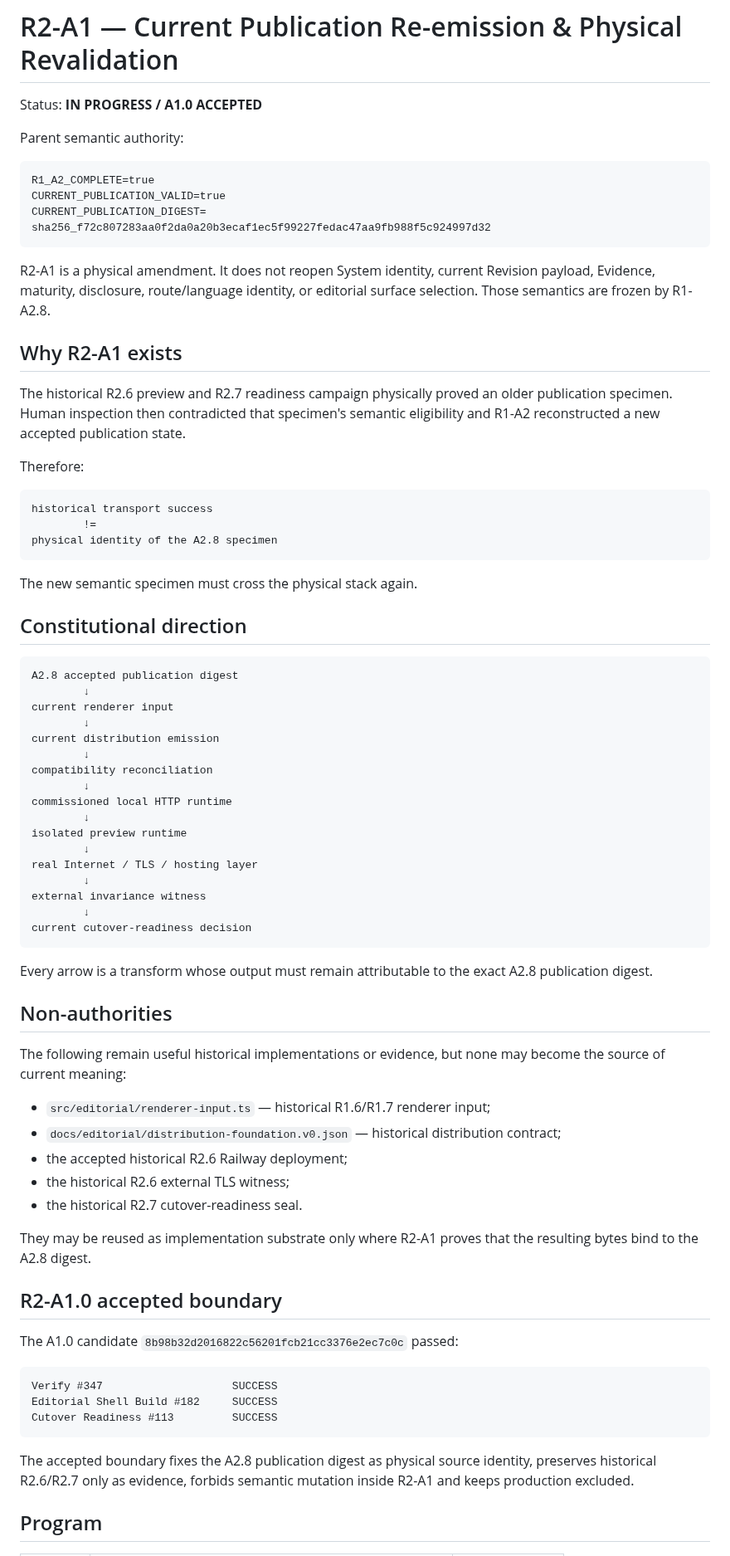
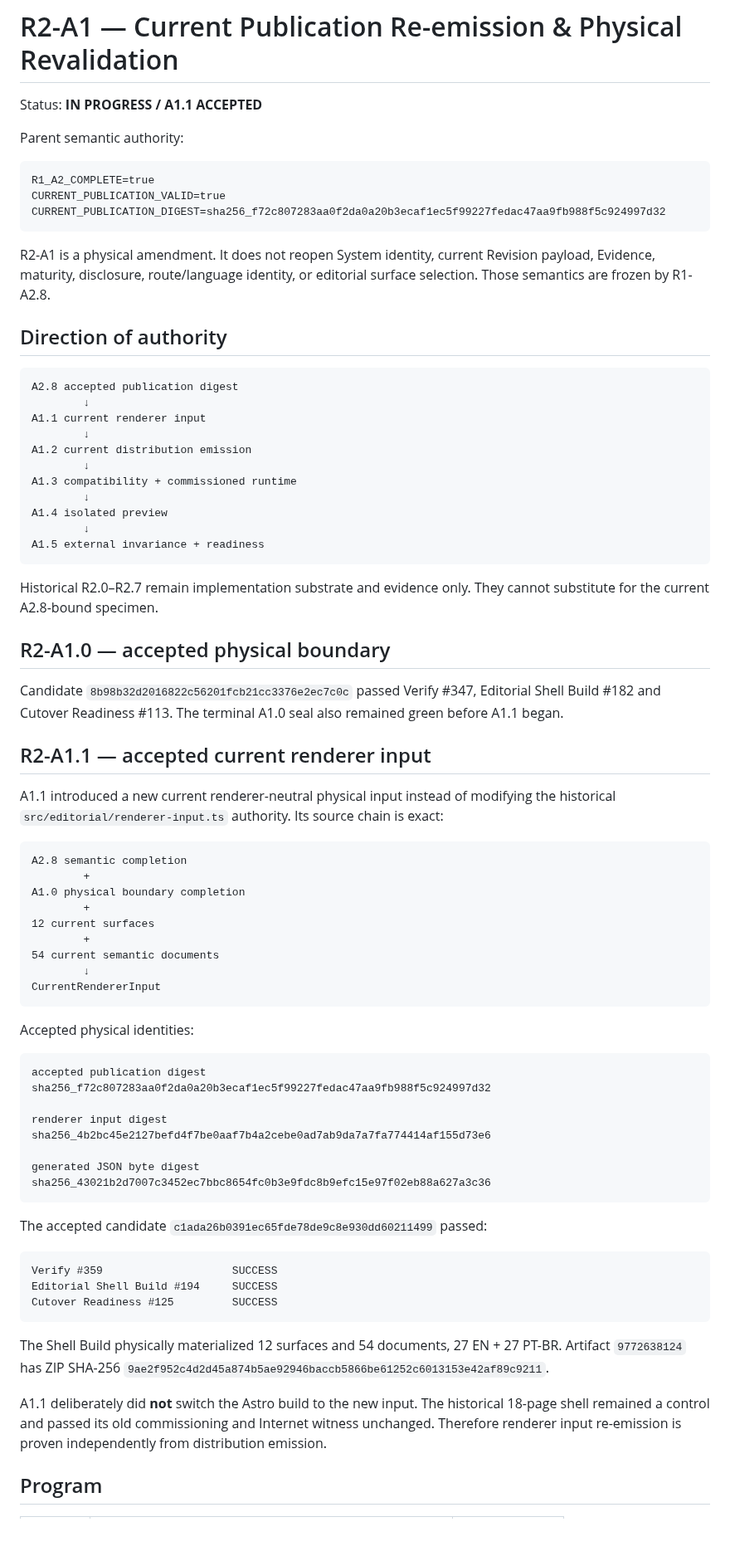
Before and after one commit to 4LFR3Dv1/Portfolio, a Markdown page: docs/editorial/R2-A1-current-publication-reemission.md, the part around one of its changes. Shown at 83% size. GitHub-like rendering; blank space fills up the shorter version.

Commit message:
Advance R2-A1 to distribution emission

````diff
--- a/docs/editorial/R2-A1-current-publication-reemission.md
+++ b/docs/editorial/R2-A1-current-publication-reemission.md
@@ -1,79 +1,79 @@
 # R2-A1 — Current Publication Re-emission & Physical Revalidation
 
-Status: **IN PROGRESS / A1.0 ACCEPTED**
+Status: **IN PROGRESS / A1.1 ACCEPTED**
 
 Parent semantic authority:
 
 ```text
 R1_A2_COMPLETE=true
 CURRENT_PUBLICATION_VALID=true
-CURRENT_PUBLICATION_DIGEST=
-sha256_f72c807283aa0f2da0a20b3ecaf1ec5f99227fedac47aa9fb988f5c924997d32
+CURRENT_PUBLICATION_DIGEST=sha256_f72c807283aa0f2da0a20b3ecaf1ec5f99227fedac47aa9fb988f5c924997d32
 ```
 
 R2-A1 is a physical amendment. It does not reopen System identity, current Revision payload, Evidence, maturity, disclosure, route/language identity, or editorial surface selection. Those semantics are frozen by R1-A2.8.
 
-## Why R2-A1 exists
-
-The historical R2.6 preview and R2.7 readiness campaign physically proved an older publication specimen. Human inspection then contradicted that specimen's semantic eligibility and R1-A2 reconstructed a new accepted publication state.
-
-Therefore:
-
-```text
-historical transport success
-        !=
-physical identity of the A2.8 specimen
-```
-
-The new semantic specimen must cross the physical stack again.
-
-## Constitutional direction
+## Direction of authority
 
 ```text
 A2.8 accepted publication digest
         ↓
-current renderer input
+A1.1 current renderer input
         ↓
-current distribution emission
+A1.2 current distribution emission
         ↓
-compatibility reconciliation
+A1.3 compatibility + commissioned runtime
         ↓
-commissioned local HTTP runtime
+A1.4 isolated preview
         ↓
-isolated preview runtime
-        ↓
-real Internet / TLS / hosting layer
-        ↓
-external invariance witness
-        ↓
-current cutover-readiness decision
+A1.5 external invariance + readiness
 ```
 
-Every arrow is a transform whose output must remain attributable to the exact A2.8 publication digest.
+Historical R2.0–R2.7 remain implementation substrate and evidence only. They cannot substitute for the current A2.8-bound specimen.
 
-## Non-authorities
+## R2-A1.0 — accepted physical boundary
 
-The following remain useful historical implementations or evidence, but none may become the source of current meaning:
+Candidate `8b98b32d2016822c56201fcb21cc3376e2ec7c0c` passed Verify #347, Editorial Shell Build #182 and Cutover Readiness #113. The terminal A1.0 seal also remained green before A1.1 began.
 
-- `src/editorial/renderer-input.ts` — historical R1.6/R1.7 renderer input;
-- `docs/editorial/distribution-foundation.v0.json` — historical distribution contract;
-- the accepted historical R2.6 Railway deployment;
-- the historical R2.6 external TLS witness;
-- the historical R2.7 cutover-readiness seal.
+## R2-A1.1 — accepted current renderer input
 
-They may be reused as implementation substrate only where R2-A1 proves that the resulting bytes bind to the A2.8 digest.
-
-## R2-A1.0 accepted boundary
-
-The A1.0 candidate `8b98b32d2016822c56201fcb21cc3376e2ec7c0c` passed:
+A1.1 introduced a new current renderer-neutral physical input instead of modifying the historical `src/editorial/renderer-input.ts` authority. Its source chain is exact:
 
 ```text
-Verify #347                    SUCCESS
-Editorial Shell Build #182     SUCCESS
-Cutover Readiness #113         SUCCESS
+A2.8 semantic completion
+        +
+A1.0 physical boundary completion
+        +
+12 current surfaces
+        +
+54 current semantic documents
+        ↓
+CurrentRendererInput
 ```
 
-The accepted boundary fixes the A2.8 publication digest as physical source identity, preserves historical R2.6/R2.7 only as evidence, forbids semantic mutation inside R2-A1 and keeps production excluded.
+Accepted physical identities:
+
+```text
+accepted publication digest
+sha256_f72c807283aa0f2da0a20b3ecaf1ec5f99227fedac47aa9fb988f5c924997d32
+
+renderer input digest
+sha256_4b2bc45e2127befd4f7be0aaf7b4a2cebe0ad7ab9da7a7fa774414af155d73e6
+
+generated JSON byte digest
+sha256_43021b2d7007c3452ec7bbc8654fc0b3e9fdc8b9efc15e97f02eb88a627a3c36
+```
+
+The accepted candidate `c1ada26b0391ec65fde78de9c8e930dd60211499` passed:
+
+```text
+Verify #359                    SUCCESS
+Editorial Shell Build #194     SUCCESS
+Cutover Readiness #125         SUCCESS
+```
+
+The Shell Build physically materialized 12 surfaces and 54 documents, 27 EN + 27 PT-BR. Artifact `9772638124` has ZIP SHA-256 `9ae2f952c4d2d45a874b5ae92946baccb5866be61252c6013153e42af89c9211`.
+
+A1.1 deliberately did **not** switch the Astro build to the new input. The historical 18-page shell remained a control and passed its old commissioning and Internet witness unchanged. Therefore renderer input re-emission is proven independently from distribution emission.
 
 ## Program
 
````
Also changed, not shown: other parts of docs/editorial/R2-A1-current-publication-reemission.md (+7 -9 lines).
